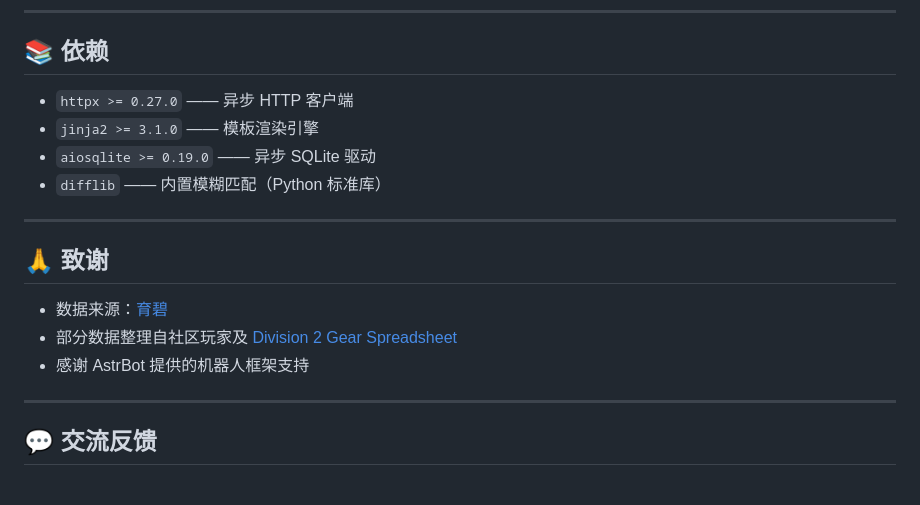
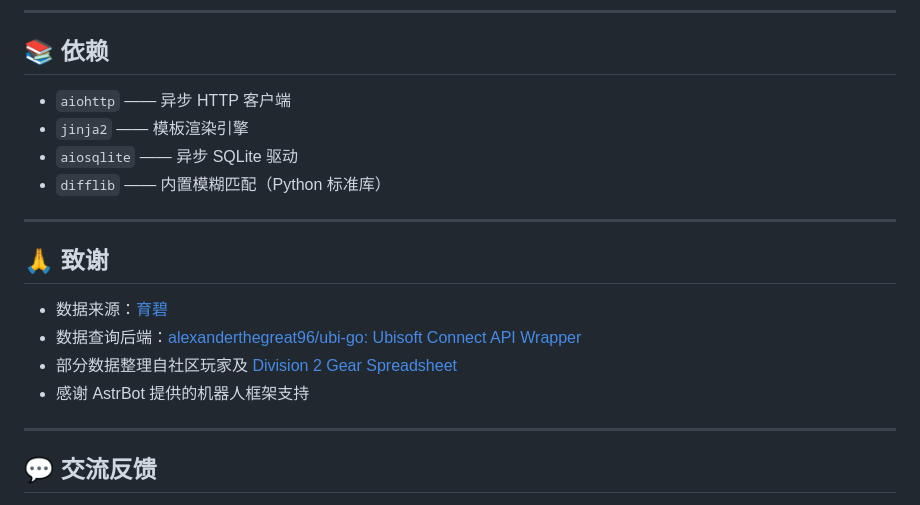
Before and after one commit to MuFen-mker/astrbot_plugin_TheDivision2, a Markdown page: README.md, the part around one of its changes. Rendered like a GitHub page.

```diff
--- a/README.md
+++ b/README.md
@@ -83,18 +120,19 @@ astrbot_plugin_TheDivision2/
 
 ## 📚 依赖
 
-- `httpx >= 0.27.0` —— 异步 HTTP 客户端
-- `jinja2 >= 3.1.0` —— 模板渲染引擎
-- `aiosqlite >= 0.19.0` —— 异步 SQLite 驱动
-- `difflib` —— 内置模糊匹配（Python 标准库）
+* `aiohttp` —— 异步 HTTP 客户端
+* `jinja2` —— 模板渲染引擎
+* `aiosqlite` —— 异步 SQLite 驱动
+* `difflib` —— 内置模糊匹配（Python 标准库）
 
 ---
 
 ## 🙏 致谢
 
-- 数据来源：[育碧](https://www.ubisoft.com)
-- 部分数据整理自社区玩家及 [Division 2 Gear Spreadsheet](https://docs.google.com/spreadsheets/d/1nrPBmOrtpkEW1j5fbcRT7L-AXgsGOqMqxXoVtopsiGM/edit?usp=sharing)
-- 感谢 AstrBot 提供的机器人框架支持
+* 数据来源：[育碧](https://www.ubisoft.com/)
+* 数据查询后端：[alexanderthegreat96/ubi-go: Ubisoft Connect API Wrapper](https://github.com/alexanderthegreat96/ubi-go)
+* 部分数据整理自社区玩家及 [Division 2 Gear Spreadsheet](https://docs.google.com/spreadsheets/d/1nrPBmOrtpkEW1j5fbcRT7L-AXgsGOqMqxXoVtopsiGM/edit?usp=sharing)
+* 感谢 AstrBot 提供的机器人框架支持
 
 ---
 
```
Also changed, not shown: other parts of README.md (+50 -13 lines).
